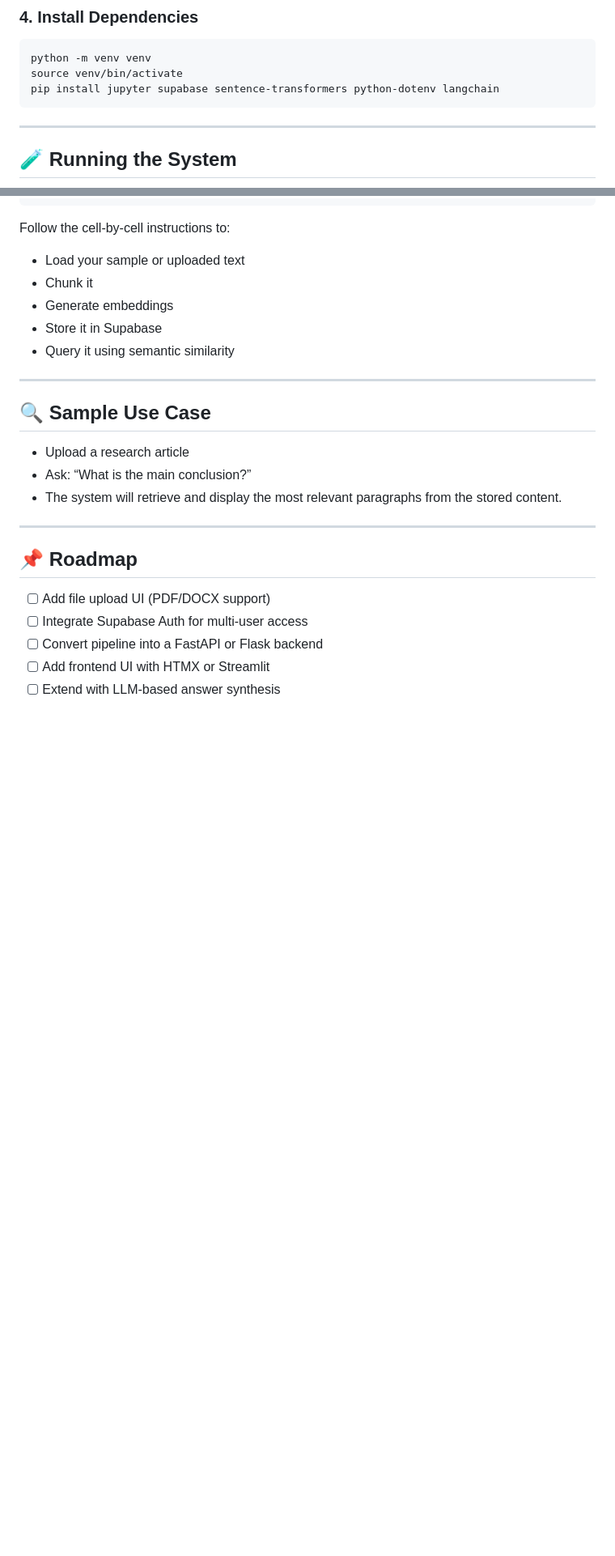
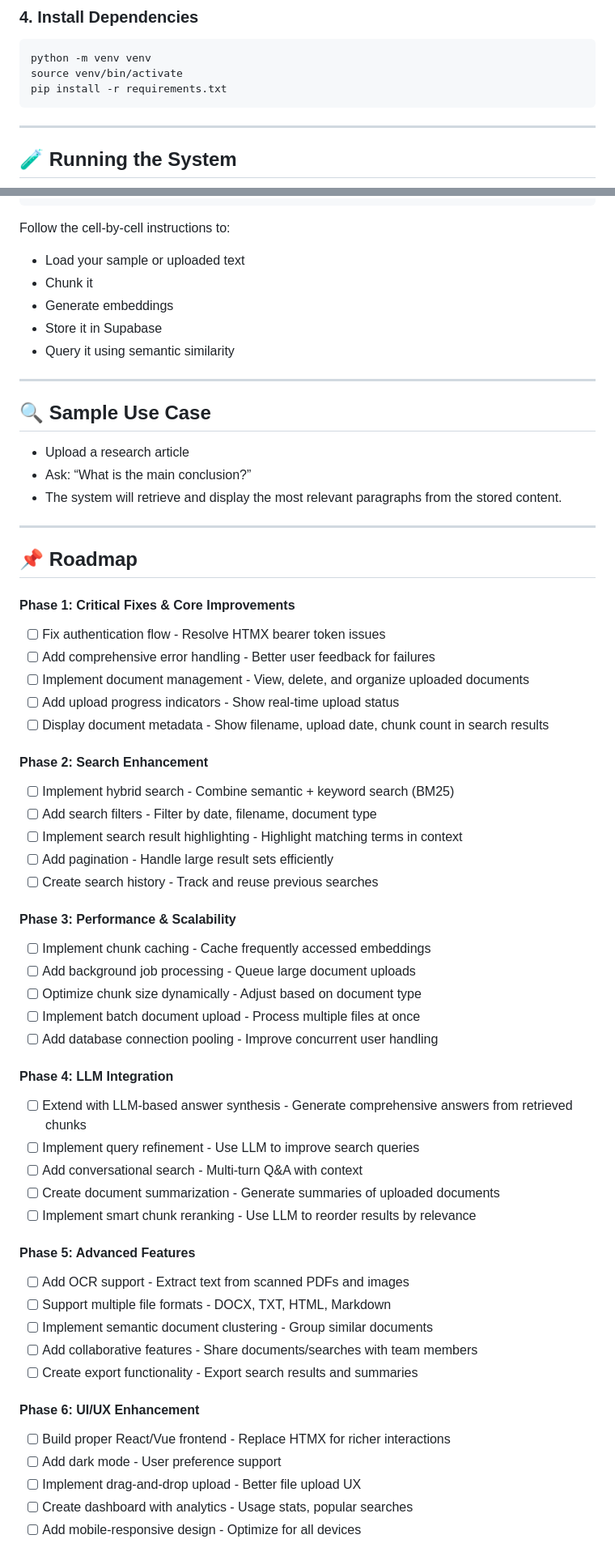
Before and after one commit to deanlockgaard/ArchiveIQ, a Markdown page: README.md, 2 parts joined by grey strips. Shown: that part at 81% size. Drawn GitHub-style; blank space fills up the shorter version.

````diff
--- a/README.md
+++ b/README.md
@@ -91,7 +130,7 @@ SUPABASE_KEY="YOUR_SUPABASE_SERVICE_ROLE_KEY"
 ```bash
 python -m venv venv
 source venv/bin/activate
-pip install jupyter supabase sentence-transformers python-dotenv langchain
+pip install -r requirements.txt
 ```
 
 ---
@@ -123,8 +162,51 @@ Follow the cell-by-cell instructions to:
 
 ## 📌 Roadmap
 
-- [ ] Add file upload UI (PDF/DOCX support)
-- [ ] Integrate Supabase Auth for multi-user access
-- [ ] Convert pipeline into a FastAPI or Flask backend
-- [ ] Add frontend UI with HTMX or Streamlit
-- [ ] Extend with LLM-based answer synthesis
+#### Phase 1: Critical Fixes & Core Improvements
+
+- [ ] Fix authentication flow - Resolve HTMX bearer token issues
+- [ ] Add comprehensive error handling - Better user feedback for failures
+- [ ] Implement document management - View, delete, and organize uploaded documents
+- [ ] Add upload progress indicators - Show real-time upload status
+- [ ] Display document metadata - Show filename, upload date, chunk count in search results
+
+#### Phase 2: Search Enhancement
+
+- [ ] Implement hybrid search - Combine semantic + keyword search (BM25)
+- [ ] Add search filters - Filter by date, filename, document type
+- [ ] Implement search result highlighting - Highlight matching terms in context
+- [ ] Add pagination - Handle large result sets efficiently
+- [ ] Create search history - Track and reuse previous searches
+
+#### Phase 3: Performance & Scalability
+
+- [ ] Implement chunk caching - Cache frequently accessed embeddings
+- [ ] Add background job processing - Queue large document uploads
+- [ ] Optimize chunk size dynamically - Adjust based on document type
+- [ ] Implement batch document upload - Process multiple files at once
+- [ ] Add database connection pooling - Improve concurrent user handling
+
+#### Phase 4: LLM Integration
+
+- [ ] Extend with LLM-based answer synthesis - Generate comprehensive answers from retrieved chunks
+- [ ] Implement query refinement - Use LLM to improve search queries
+- [ ] Add conversational search - Multi-turn Q&A with context
+- [ ] Create document summarization - Generate summaries of uploaded documents
+- [ ] Implement smart chunk reranking - Use LLM to reorder results by relevance
+
+#### Phase 5: Advanced Features
+
+- [ ] Add OCR support - Extract text from scanned PDFs and images
+- [ ] Support multiple file formats - DOCX, TXT, HTML, Markdown
+- [ ] Implement semantic document clustering - Group similar documents
+- [ ] Add collaborative features - Share documents/searches with team members
+- [ ] Create export functionality - Export search results and summaries
+
+#### Phase 6: UI/UX Enhancement
+
+- [ ]  Build proper React/Vue frontend - Replace HTMX for richer interactions
+- [ ] Add dark mode - User preference support
+- [ ] Implement drag-and-drop upload - Better file upload UX
+- [ ] Create dashboard with analytics - Usage stats, popular searches
+- [ ] Add mobile-responsive design - Optimize for all devices
+
````
Also changed, not shown: other parts of README.md (+72 -17 lines).
